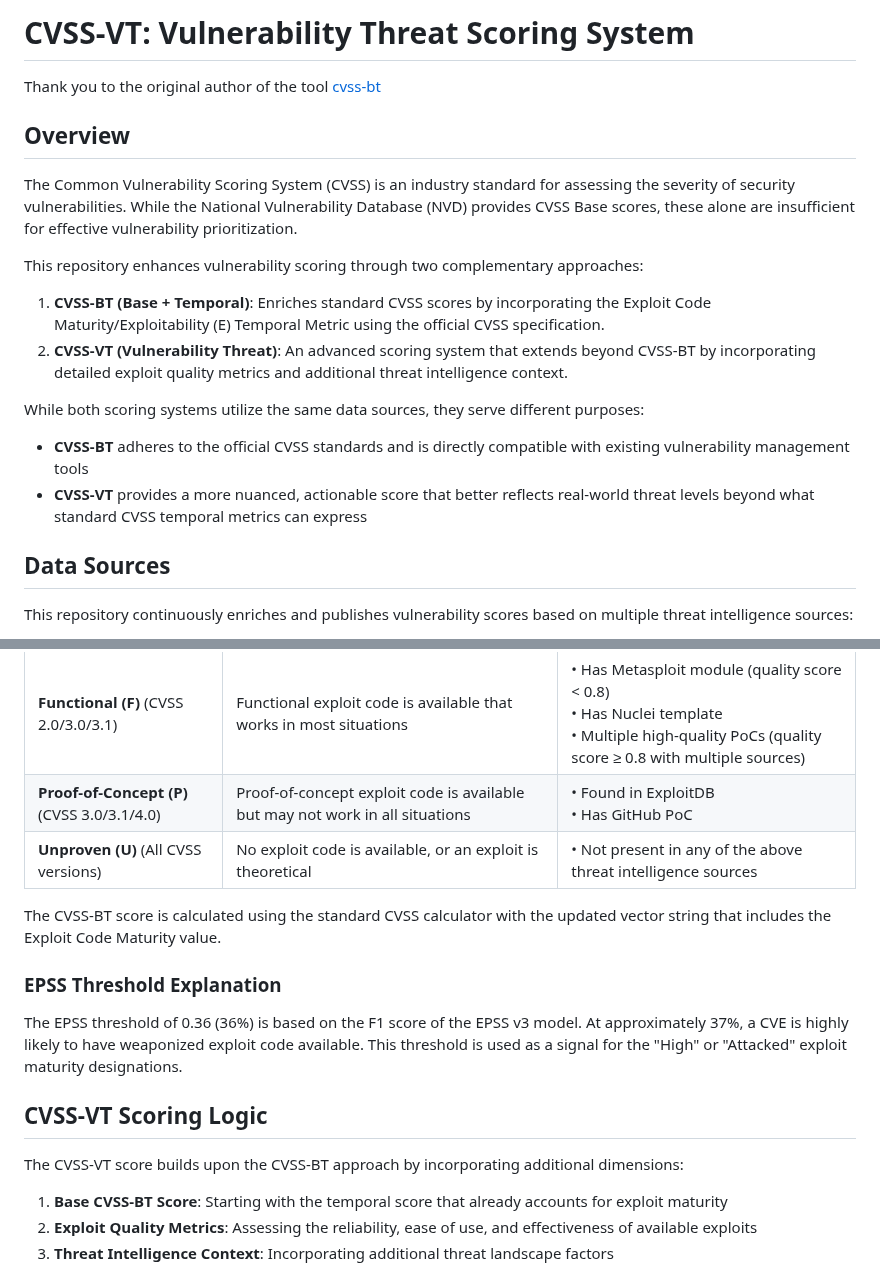
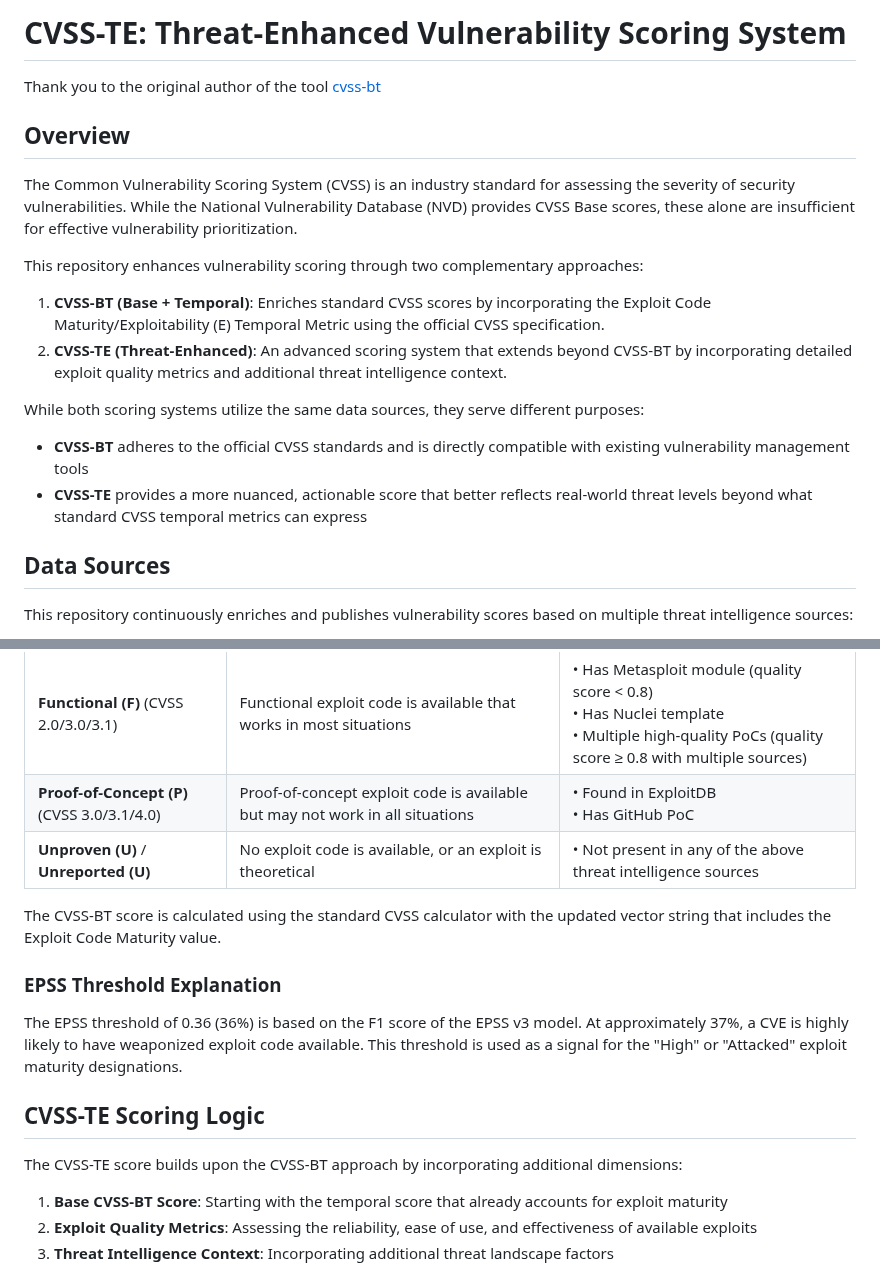
Before and after one commit to kston83/cvss-te, a Markdown page: README.md, 2 parts joined by grey strips. Drawn GitHub-style.

```diff
--- a/README.md
+++ b/README.md
@@ -1,4 +1,4 @@
-# CVSS-VT: Vulnerability Threat Scoring System
+# CVSS-TE: Threat-Enhanced Vulnerability Scoring System
 
 Thank you to the original author of the tool [cvss-bt](https://github.com/t0sche/cvss-bt)
 
@@ -9,11 +9,11 @@ The Common Vulnerability Scoring System (CVSS) is an industry standard for asses
 This repository enhances vulnerability scoring through two complementary approaches:
 
 1. **CVSS-BT (Base + Temporal)**: Enriches standard CVSS scores by incorporating the Exploit Code Maturity/Exploitability (E) Temporal Metric using the official CVSS specification.
-2. **CVSS-VT (Vulnerability Threat)**: An advanced scoring system that extends beyond CVSS-BT by incorporating detailed exploit quality metrics and additional threat intelligence context.
+2. **CVSS-TE (Threat-Enhanced)**: An advanced scoring system that extends beyond CVSS-BT by incorporating detailed exploit quality metrics and additional threat intelligence context.
 
 While both scoring systems utilize the same data sources, they serve different purposes:
 - **CVSS-BT** adheres to the official CVSS standards and is directly compatible with existing vulnerability management tools
-- **CVSS-VT** provides a more nuanced, actionable score that better reflects real-world threat levels beyond what standard CVSS temporal metrics can express
+- **CVSS-TE** provides a more nuanced, actionable score that better reflects real-world threat levels beyond what standard CVSS temporal metrics can express
 
 ## Data Sources
 
@@ -39,7 +39,7 @@ The CVSS-BT score incorporates the Exploit Code Maturity/Exploitability (E) Temp
 | **High (H)** (CVSS 2.0/3.0/3.1) | Functional autonomous code exists with reliable exploitation | • Found in CISA KEV or VulnCheck KEV<br>• EPSS score ≥ 0.36<br>• High-quality Metasploit module (quality score ≥ 0.8) |
 | **Functional (F)** (CVSS 2.0/3.0/3.1) | Functional exploit code is available that works in most situations | • Has Metasploit module (quality score < 0.8)<br>• Has Nuclei template<br>• Multiple high-quality PoCs (quality score ≥ 0.8 with multiple sources) |
 | **Proof-of-Concept (P)** (CVSS 3.0/3.1/4.0) | Proof-of-concept exploit code is available but may not work in all situations | • Found in ExploitDB<br>• Has GitHub PoC |
-| **Unproven (U)** (All CVSS versions) | No exploit code is available, or an exploit is theoretical | • Not present in any of the above threat intelligence sources |
+| **Unproven (U)** / **Unreported (U)** | No exploit code is available, or an exploit is theoretical | • Not present in any of the above threat intelligence sources |
 
 The CVSS-BT score is calculated using the standard CVSS calculator with the updated vector string that includes the Exploit Code Maturity value.
 
@@ -47,9 +47,9 @@ The CVSS-BT score is calculated using the standard CVSS calculator with the upda
 
 The EPSS threshold of 0.36 (36%) is based on the F1 score of the EPSS v3 model. At approximately 37%, a CVE is highly likely to have weaponized exploit code available. This threshold is used as a signal for the "High" or "Attacked" exploit maturity designations.
 
-## CVSS-VT Scoring Logic
+## CVSS-TE Scoring Logic
 
-The CVSS-VT score builds upon the CVSS-BT approach by incorporating additional dimensions:
+The CVSS-TE score builds upon the CVSS-BT approach by incorporating additional dimensions:
 
 1. **Base CVSS-BT Score**: Starting with the temporal score that already accounts for exploit maturity
 2. **Exploit Quality Metrics**: Assessing the reliability, ease of use, and effectiveness of available exploits
```
Also changed, not shown: other parts of README.md (+35 -24 lines).
